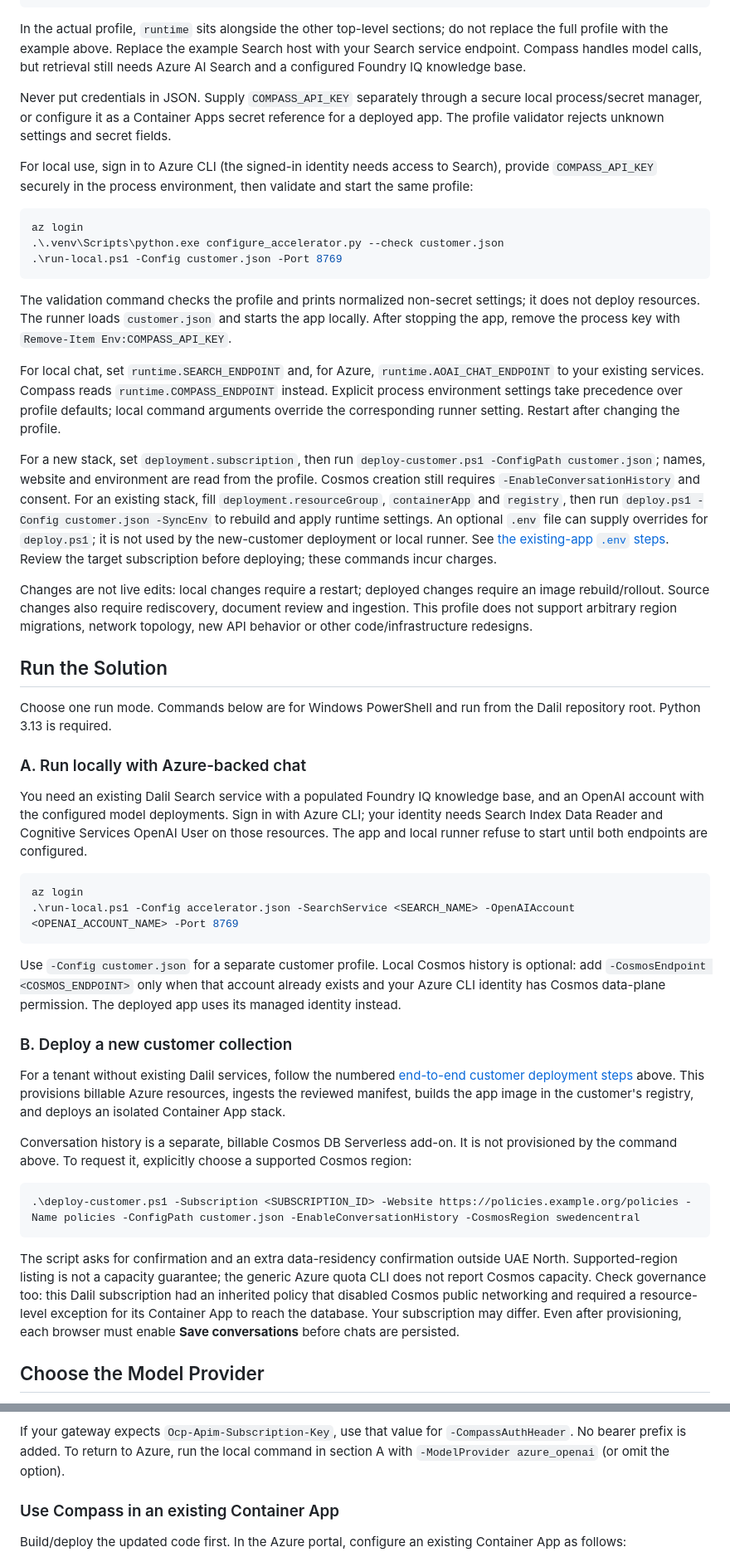
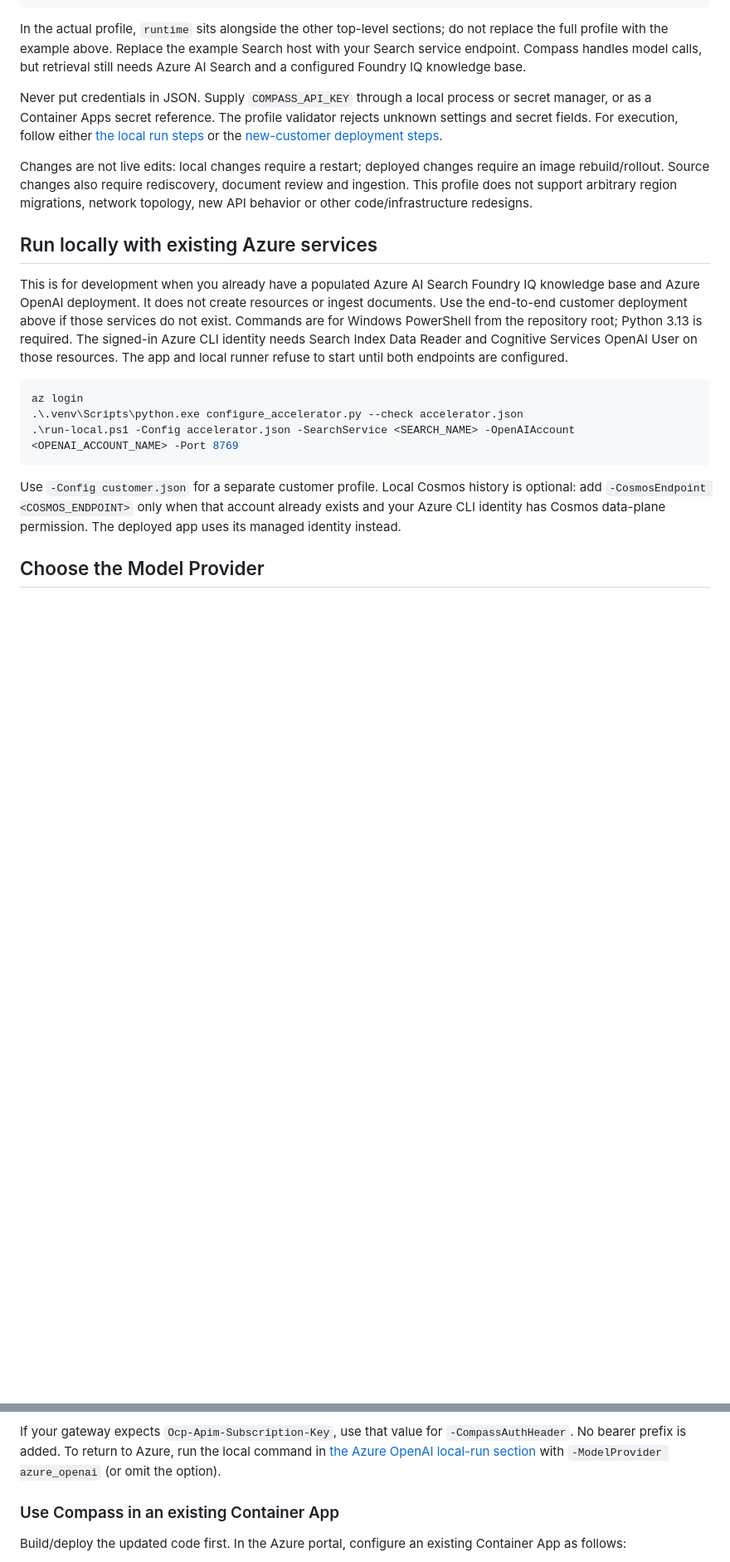
Before and after one commit to sibamoussa/dalil-solution-accelerator, a Markdown page: README.md, 2 parts joined by grey strips. Shown at 83% size. Rendered like a GitHub page; blank space fills up the shorter version.

Commit message:
Organize customer deployment README

````diff
--- a/README.md
+++ b/README.md
@@ -137,57 +152,29 @@ replace the full profile with the example above. Replace the example Search host
 your Search service endpoint. Compass handles model calls, but retrieval still needs
 Azure AI Search and a configured Foundry IQ knowledge base.
 
-Never put credentials in JSON. Supply `COMPASS_API_KEY` separately through a secure
-local process/secret manager, or configure it as a Container Apps secret reference for
-a deployed app. The profile validator rejects unknown settings and secret fields.
-
-For local use, sign in to Azure CLI (the signed-in identity needs access to Search),
-provide `COMPASS_API_KEY` securely in the process environment, then validate and start
-the same profile:
-
-```powershell
-az login
-.\.venv\Scripts\python.exe configure_accelerator.py --check customer.json
-.\run-local.ps1 -Config customer.json -Port 8769
-```
-
-The validation command checks the profile and prints normalized non-secret settings; it
-does not deploy resources. The runner loads `customer.json` and starts the app locally.
-After stopping the app, remove the process key with `Remove-Item Env:COMPASS_API_KEY`.
-
-For local chat, set `runtime.SEARCH_ENDPOINT` and, for Azure, `runtime.AOAI_CHAT_ENDPOINT`
-to your existing services. Compass reads `runtime.COMPASS_ENDPOINT` instead. Explicit
-process environment settings take precedence over profile defaults; local command
-arguments override the corresponding runner setting. Restart after changing the profile.
-
-For a new stack, set `deployment.subscription`, then run
-`deploy-customer.ps1 -ConfigPath customer.json`; names, website and environment are read
-from the profile. Cosmos creation still requires `-EnableConversationHistory` and consent.
-For an existing stack, fill `deployment.resourceGroup`, `containerApp` and `registry`,
-then run `deploy.ps1 -Config customer.json -SyncEnv` to rebuild and apply runtime settings.
-An optional `.env` file can supply overrides for `deploy.ps1`; it is not used by the
-new-customer deployment or local runner. See [the existing-app `.env` steps](#optional-env-for-an-existing-deployment).
-Review the target subscription before deploying; these commands incur charges.
+Never put credentials in JSON. Supply `COMPASS_API_KEY` through a local process or
+secret manager, or as a Container Apps secret reference. The profile validator rejects
+unknown settings and secret fields. For execution, follow either [the local run steps](#run-locally-with-existing-azure-services)
+or the [new-customer deployment steps](#deploy-end-to-end-in-a-customer-tenant).
 
 Changes are not live edits: local changes require a restart; deployed changes require
 an image rebuild/rollout. Source changes also require rediscovery, document review and
 ingestion. This profile does not support arbitrary region migrations, network topology,
 new API behavior or other code/infrastructure redesigns.
 
-## Run the Solution
+## Run locally with existing Azure services
 
-Choose one run mode. Commands below are for Windows PowerShell and run from the Dalil
-repository root. Python 3.13 is required.
-
-### A. Run locally with Azure-backed chat
-
-You need an existing Dalil Search service with a populated Foundry IQ knowledge base,
-and an OpenAI account with the configured model deployments. Sign in with Azure CLI;
-your identity needs Search Index Data Reader and Cognitive Services OpenAI User on those
-resources. The app and local runner refuse to start until both endpoints are configured.
+This is for development when you already have a populated Azure AI Search Foundry IQ
+knowledge base and Azure OpenAI deployment. It does not create resources or ingest
+documents. Use the end-to-end customer deployment above if those services do not exist.
+Commands are for Windows PowerShell from the repository root; Python 3.13 is required.
+The signed-in Azure CLI identity needs Search Index Data Reader and Cognitive Services
+OpenAI User on those resources. The app and local runner refuse to start until both
+endpoints are configured.
 
 ```powershell
 az login
+.\.venv\Scripts\python.exe configure_accelerator.py --check accelerator.json
 .\run-local.ps1 -Config accelerator.json -SearchService <SEARCH_NAME> -OpenAIAccount <OPENAI_ACCOUNT_NAME> -Port 8769
 ```
 
@@ -196,28 +183,6 @@ optional: add `-CosmosEndpoint <COSMOS_ENDPOINT>` only when that account already
 and your Azure CLI identity has Cosmos data-plane permission. The deployed app uses its
 managed identity instead.
 
-### B. Deploy a new customer collection
-
-For a tenant without existing Dalil services, follow the numbered [end-to-end customer
-deployment steps](#deploy-end-to-end-in-a-customer-tenant) above. This provisions billable
-Azure resources, ingests the reviewed manifest, builds the app image in the customer's
-registry, and deploys an isolated Container App stack.
-
-Conversation history is a separate, billable Cosmos DB Serverless add-on. It is not
-provisioned by the command above. To request it, explicitly choose a supported Cosmos
-region:
-
-```powershell
-.\deploy-customer.ps1 -Subscription <SUBSCRIPTION_ID> -Website https://policies.example.org/policies -Name policies -ConfigPath customer.json -EnableConversationHistory -CosmosRegion swedencentral
-```
-
-The script asks for confirmation and an extra data-residency confirmation outside UAE
-North. Supported-region listing is not a capacity guarantee; the generic Azure quota
-CLI does not report Cosmos capacity. Check governance too: this Dalil subscription had
-an inherited policy that disabled Cosmos public networking and required a resource-level
-exception for its Container App to reach the database. Your subscription may differ.
-Even after provisioning, each browser must enable **Save conversations** before chats
-are persisted.
 
 ## Choose the Model Provider
 
@@ -271,7 +237,8 @@ In CI or another hosted environment, use the platform's secret store to inject
 
 If your gateway expects `Ocp-Apim-Subscription-Key`, use that value for
 `-CompassAuthHeader`. No bearer prefix is added. To return to Azure, run the local
-command in section A with `-ModelProvider azure_openai` (or omit the option).
+command in [the Azure OpenAI local-run section](#run-locally-with-existing-azure-services)
+with `-ModelProvider azure_openai` (or omit the option).
 
 ### Use Compass in an existing Container App
 
````
Also changed, not shown: other parts of README.md (+71 -56 lines).
